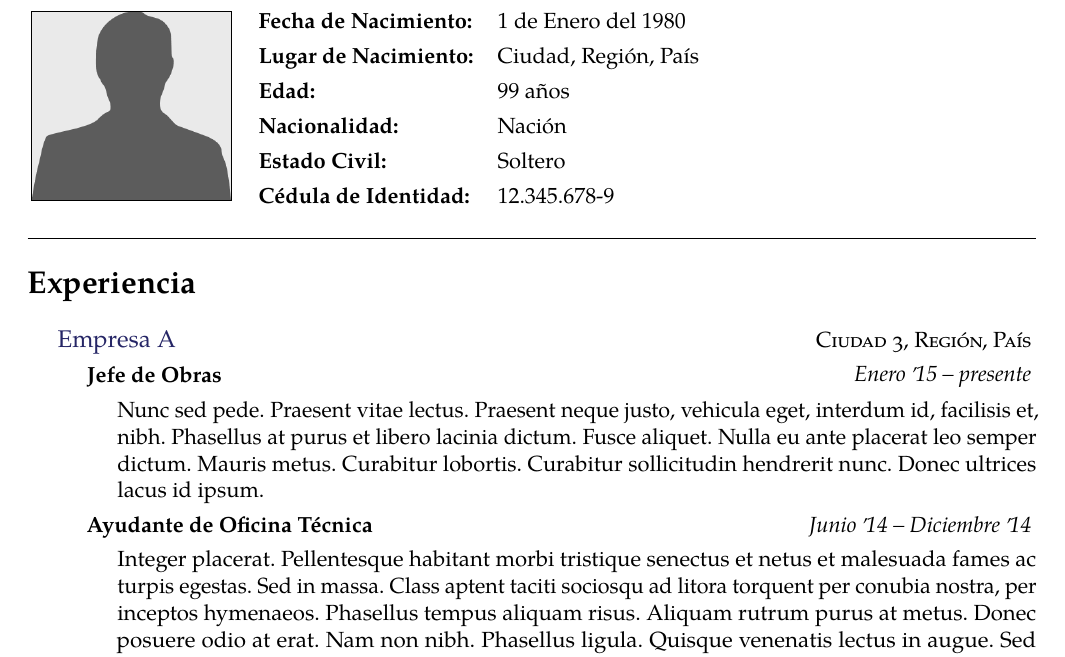
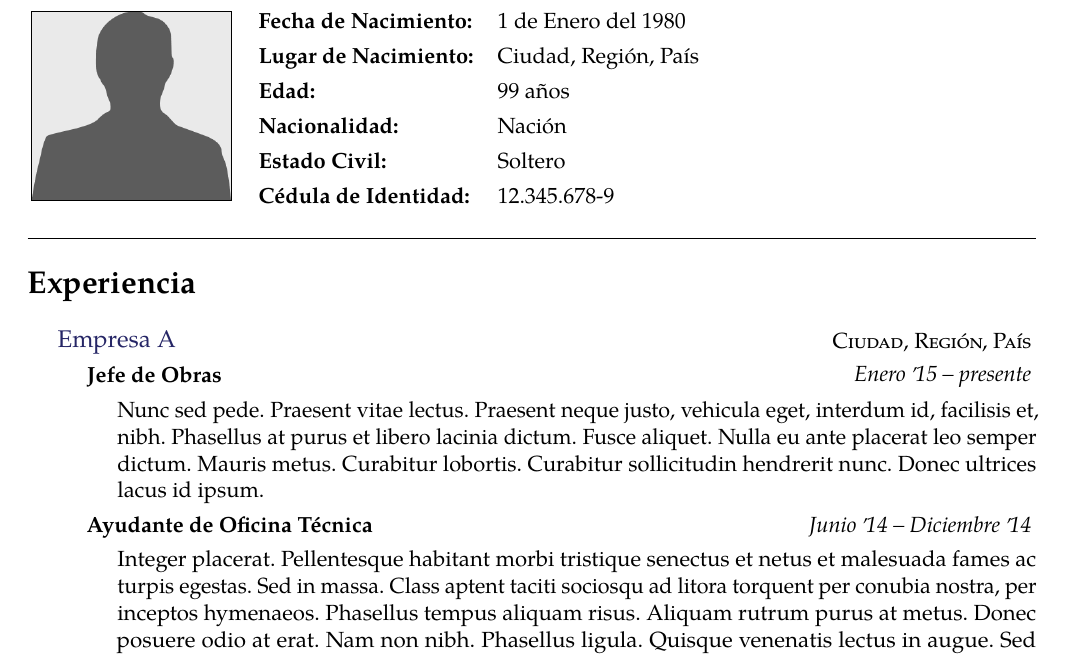
Before and after one commit to Template-Latex/Professional-CV, a LaTeX CV (cv.tex): part of page 1 of 2, cut so that both start at the same text. Compiled offline with pdfLaTeX.

Commit message:
Actualiza ejemplos

```diff
--- a/cv.tex
+++ b/cv.tex
@@ -66,7 +65,7 @@
 %	\begin{cvblock}[..]{Experiencia}	Línea punteada
 %	\begin{cvblock}[none]{Experiencia}	Sin línea
 \begin{cvblock}{Experiencia}
-	\begin{institution}[http://empresa.com]{Empresa A}{Ciudad 3, Región, País}
+	\begin{institution}[http://empresa.com]{Empresa A}{Ciudad, Región, País}
 		\institutionentry{Jefe de Obras}{Enero \apo 15}{\present}{\lipsum[66]}
 		\institutionentry{Ayudante de Oficina Técnica}{Junio \apo 14}{Diciembre \apo 14}{\lipsum[68]}
 	\end{institution}
```
Also changed, not shown: cv.tex (5 more changed lines).
